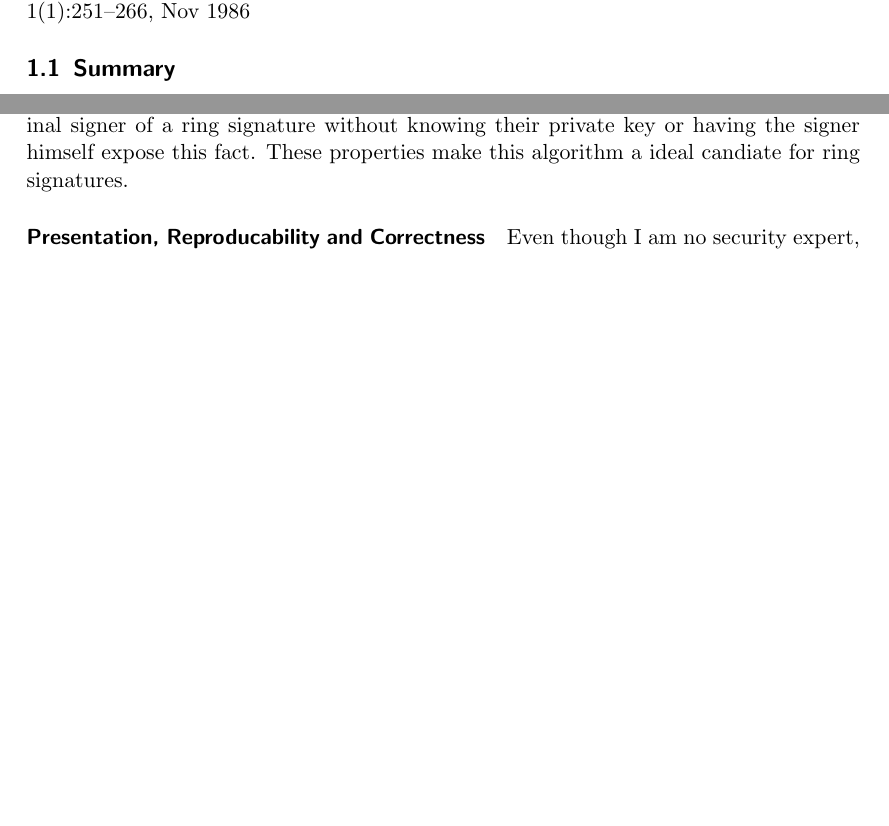
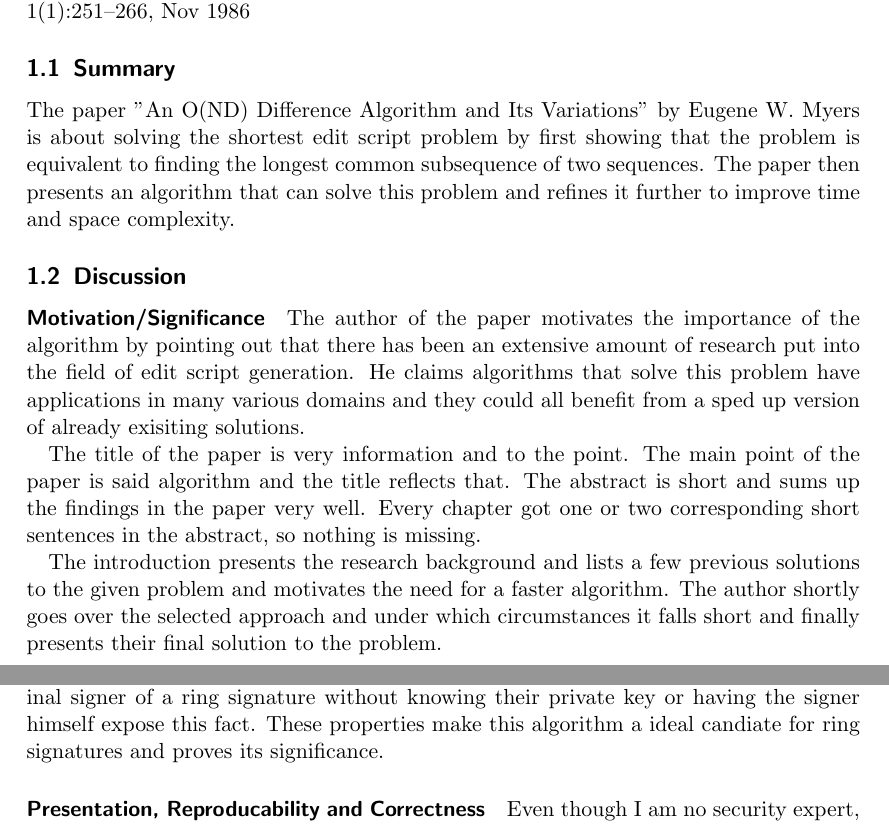
Before and after one commit to W3D3/ScientificWriting, a LaTeX document (main.tex): two parts of pages 1 and 2 of 2 before the commit and two parts of pages 1 and 2 of 3 after it, joined at a grey line, cut so that both start at the same text, the shorter picture padded with empty space. Compiled offline with pdfLaTeX.

Commit message:
myers summery + more

```diff
--- a/main.tex
+++ b/main.tex
@@ -18,7 +18,37 @@
 \bibentry{Myers1986}
 
 \subsection{Summary}
+The paper "An O(ND) Difference Algorithm and Its Variations" by Eugene W. Myers is about solving the shortest edit script problem by first showing that the problem is equivalent to finding the longest common subsequence of two sequences. The paper then presents an algorithm that can solve this problem and refines it further to improve time and space complexity.
 
+\subsection{Discussion}
+% Motivation: How did the author(s) motivate the importance of the results?
+\paragraph{Motivation/Significance}{
+The author of the paper motivates the importance of the algorithm by pointing out that there has been an extensive amount of research put into the field of edit script generation. He claims algorithms that solve this problem have applications in many various domains and they could all benefit from a sped up version of already exisiting solutions.
+}
+
+% Is the title informative and concise (why/why not)?
+% Is the title consistent with the content of the paper (and vice versa)?
+The title of the paper is very information and to the point. The main point of the paper is said algorithm and the title reflects that.
+% Does the abstract correspond to an elevator talk and convince the reader to read on (if not, what is missing)?
+% Does the abstract stand on its own (if not, what is missing)?
+The abstract is short and sums up the findings in the paper very well. Every chapter got one or two corresponding short sentences in the abstract, so nothing is missing.
+
+% Does the introduction contain the key elements discussed in the lecture (if not, what is missing)?
+% Background, known information
+% Knowledge gap, open problem
+% Hypothesis, questions, purpose statement
+% Approach, proposed solution
+% Results, concise and straight to the point
+The introduction presents the research background and lists a few previous solutions to the given problem and motivates the need for a faster algorithm. The author shortly goes over the selected approach and under which circumstances it falls short and finally presents their final solution to the problem.
+% Does the description of the approach convey the idea (if not, what is missing)?
+% Is the description of the approach clear - could you explain the approach to someone else?
+% Are the research methods clearly described - could you replicate the experiments?
+% Evaluate the questions from the lecture on presenting the evaluation: who? what? when? where? why?
+% Are all results presented and described to answer the research questions?
+% How are graphs, charts, and tables used (with respect to the guidelines presented in the lectures)?
+% Are the discussions of the results meaningful (if not, what is missing)?
+% Are references to related works used correctly (if not, what should be improved)?
+% Furthermore, you can use the leading questions presented in the tutorial to perform your evaluation of the writing style.
 
 \section{How to Leak a Secret}
 % Give the reference to the paper
@@ -41,7 +71,7 @@ The authors motivate the importance of this algorithm by giving a usecase exampl
 The authors motivate the significance of the presented algorithm by making and proving various claims about its properties:
 The algorithm runs in linear time in relation to the number of keys used which is feasable for most small to mid sized groups. It is therefore more efficient than various other previous attempts at ring signatures.
 The algorithm is also proven to be secure as long as the underlying key generation is ie. it does not contain vulnverabilities that could lead to an attacker finding the original signer of a ring signature without knowing their private key or having the signer himself expose this fact.
-These properties make this algorithm a ideal candiate for ring signatures.
+These properties make this algorithm a ideal candiate for ring signatures and proves its significance.
 }
 % Presentation: Is the work comprehensible? Why? How are the results presented? Is the paper adequately structured? Why?
 % Reproducible: Is the work reproducible? Why?
```
Also changed, not shown: main.pdf.
